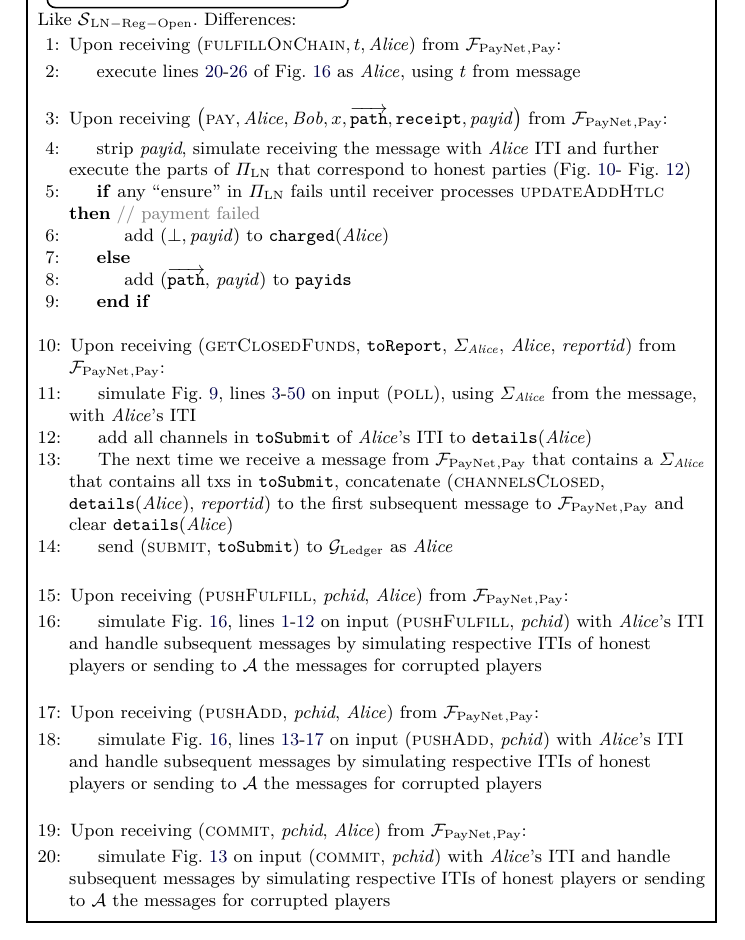
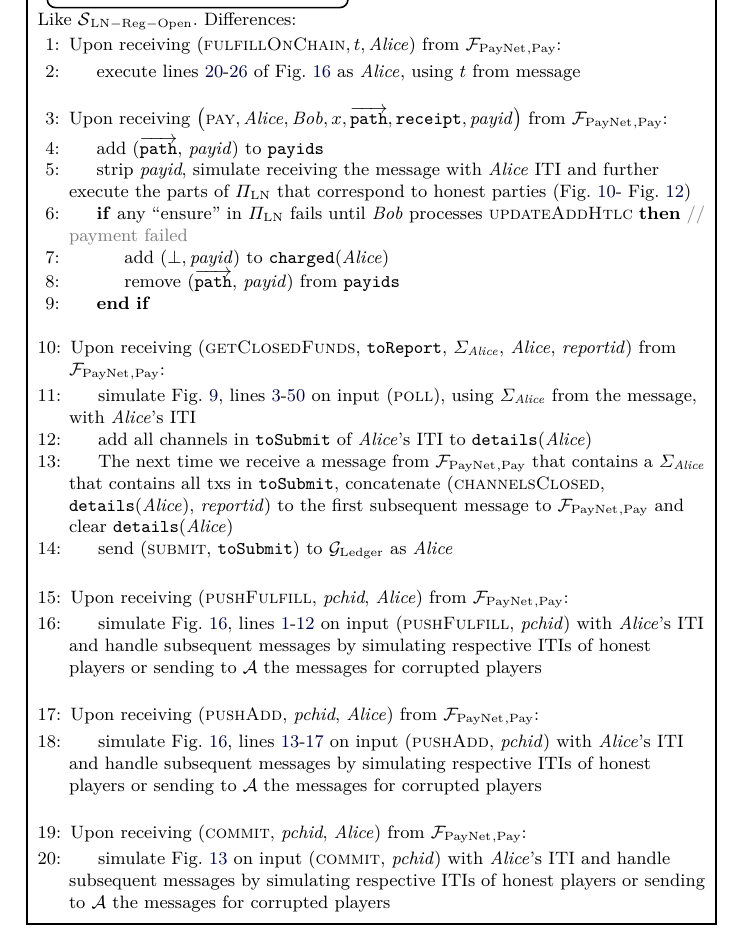
Before and after one commit to OrfeasLitos/PaymentChannels, a LaTeX paper (src/paymentChannels.tex, which reads src/payproof.tex): part of page 35 of 51, cut so that both start at the same text. Compiled offline with pdfLaTeX.

Commit message:
Add payment to payids of S early
Ensures that payids will know that the payment is on even if control is
lost mid-payment

```diff
--- a/src/payproof.tex
+++ b/src/payproof.tex
@@ -47,17 +47,18 @@
       \overrightarrow{\mathtt{path}}, \mathtt{receipt}, \mathit{payid}\right)$
       from $\fpaynet{}_{\mathrm{, Pay}}$:
       \Indent
+        \State add ($\overrightarrow{\mathtt{path}}$, \textit{payid}) to
+        \texttt{payids}
         \State strip \textit{payid}, simulate receiving the message with
         \alice{} ITI and further execute the parts of $\Pi_{\mathrm{LN}}$ that
         correspond to honest parties (Fig.~\ref{alg:protocol:pay:invoice}-
         Fig.~\ref{alg:protocol:pay:updateFulfillHtlc})
         \label{alg:sim:pay:simulate}
-        \If{any ``ensure'' in $\Pi_{\mathrm{LN}}$ fails until receiver processes
+        \If{any ``ensure'' in $\Pi_{\mathrm{LN}}$ fails until \bob{} processes
         \textsc{updateAddHtlc}} \Comment{payment failed}
           \State add $\left(\bot, \mathit{payid}\right)$ to
           \texttt{charged}(\alice)
-        \Else
-          \State add ($\overrightarrow{\mathtt{path}}$, \textit{payid}) to
+          \State remove ($\overrightarrow{\mathtt{path}}$, \textit{payid}) from
           \texttt{payids}
         \EndIf
       \EndIndent
```
